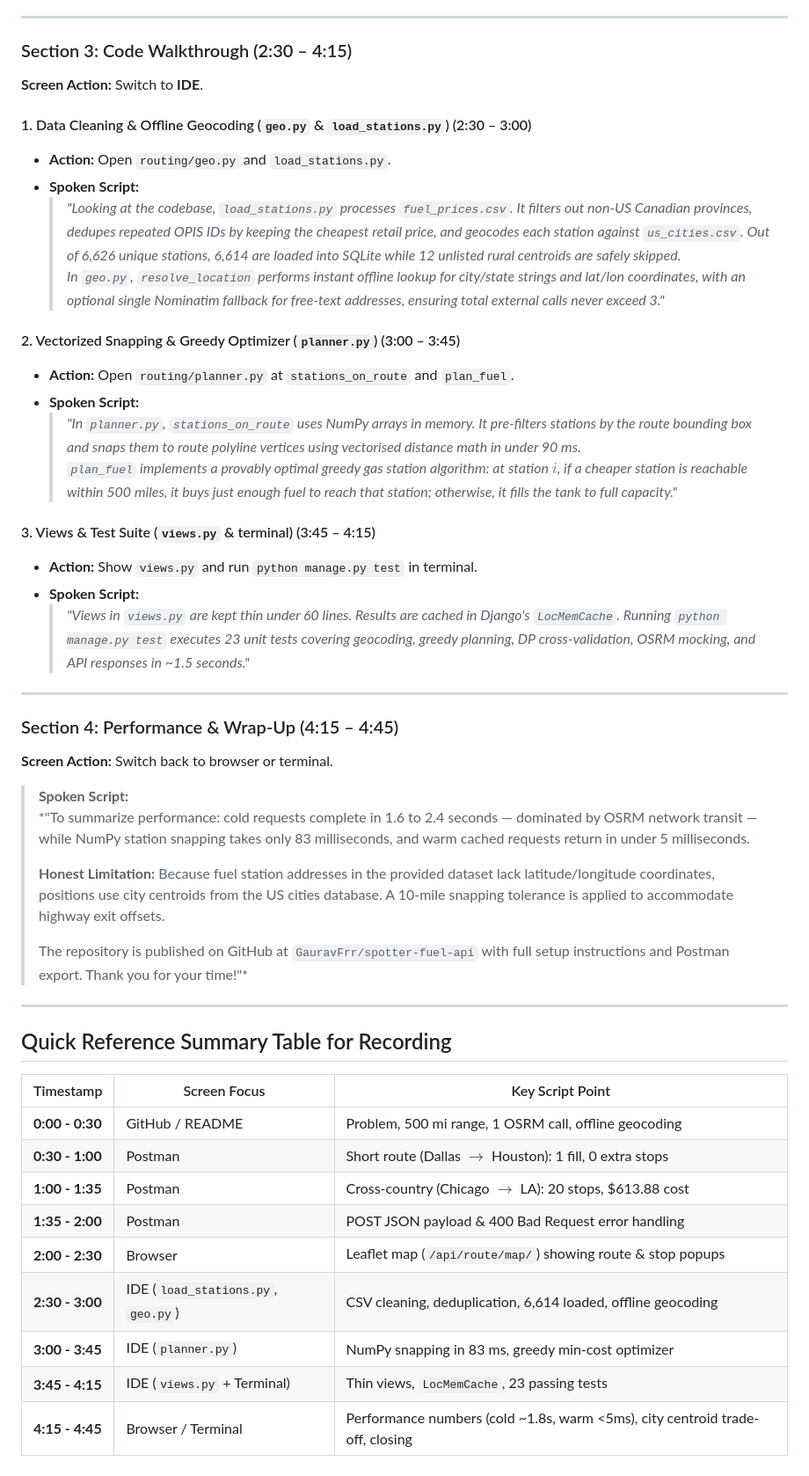
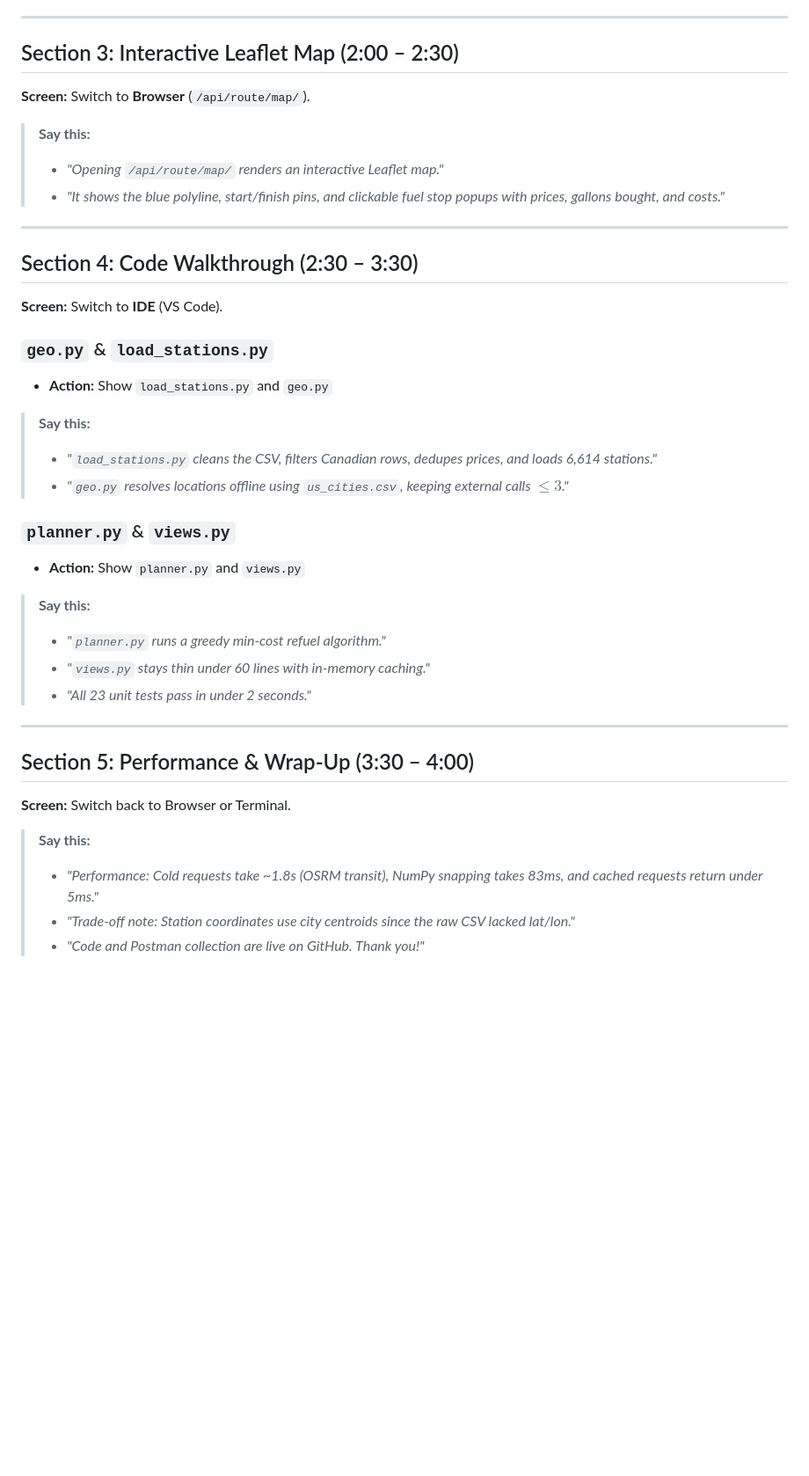
Before and after one commit to GauravFrr/spotter-fuel-api, a Markdown page: LOOM_SCRIPT.md, the part around one of its changes. Shown at 88% size. Drawn GitHub-style; blank space fills up the shorter version.

```diff
--- a/LOOM_SCRIPT.md
+++ b/LOOM_SCRIPT.md
@@ -58,50 +47,37 @@
 
 ---
 
-### Section 3: Code Walkthrough (2:30 – 4:15)
-**Screen Action:** Switch to **IDE**.
+## Section 3: Interactive Leaflet Map (2:00 – 2:30)
+**Screen:** Switch to **Browser** (`/api/route/map/`).
 
-#### 1. Data Cleaning & Offline Geocoding (`geo.py` & `load_stations.py`) (2:30 – 3:00)
-- **Action:** Open `routing/geo.py` and `load_stations.py`.
-- **Spoken Script:**
-  > *"Looking at the codebase, `load_stations.py` processes `fuel_prices.csv`. It filters out non-US Canadian provinces, dedupes repeated OPIS IDs by keeping the cheapest retail price, and geocodes each station against `us_cities.csv`. Out of 6,626 unique stations, 6,614 are loaded into SQLite while 12 unlisted rural centroids are safely skipped.
-  > In `geo.py`, `resolve_location` performs instant offline lookup for city/state strings and lat/lon coordinates, with an optional single Nominatim fallback for free-text addresses, ensuring total external calls never exceed 3."*
-
-#### 2. Vectorized Snapping & Greedy Optimizer (`planner.py`) (3:00 – 3:45)
-- **Action:** Open `routing/planner.py` at `stations_on_route` and `plan_fuel`.
-- **Spoken Script:**
-  > *"In `planner.py`, `stations_on_route` uses NumPy arrays in memory. It pre-filters stations by the route bounding box and snaps them to route polyline vertices using vectorised distance math in under 90 ms.
-  > `plan_fuel` implements a provably optimal greedy gas station algorithm: at station $i$, if a cheaper station is reachable within 500 miles, it buys just enough fuel to reach that station; otherwise, it fills the tank to full capacity."*
-
-#### 3. Views & Test Suite (`views.py` & terminal) (3:45 – 4:15)
-- **Action:** Show `views.py` and run `python manage.py test` in terminal.
-- **Spoken Script:**
-  > *"Views in `views.py` are kept thin under 60 lines. Results are cached in Django's `LocMemCache`. Running `python manage.py test` executes 23 unit tests covering geocoding, greedy planning, DP cross-validation, OSRM mocking, and API responses in ~1.5 seconds."*
+> **Say this:**
+> - *"Opening `/api/route/map/` renders an interactive Leaflet map."*
+> - *"It shows the blue polyline, start/finish pins, and clickable fuel stop popups with prices, gallons bought, and costs."*
 
 ---
 
-### Section 4: Performance & Wrap-Up (4:15 – 4:45)
-**Screen Action:** Switch back to browser or terminal.
+## Section 4: Code Walkthrough (2:30 – 3:30)
+**Screen:** Switch to **IDE** (VS Code).
 
-> **Spoken Script:**
-> *"To summarize performance: cold requests complete in 1.6 to 2.4 seconds — dominated by OSRM network transit — while NumPy station snapping takes only 83 milliseconds, and warm cached requests return in under 5 milliseconds.
->
-> **Honest Limitation:** Because fuel station addresses in the provided dataset lack latitude/longitude coordinates, positions use city centroids from the US cities database. A 10-mile snapping tolerance is applied to accommodate highway exit offsets.
->
-> The repository is published on GitHub at `GauravFrr/spotter-fuel-api` with full setup instructions and Postman export. Thank you for your time!"*
+### `geo.py` & `load_stations.py`
+- **Action:** Show `load_stations.py` and `geo.py`
+> **Say this:**
+> - *"`load_stations.py` cleans the CSV, filters Canadian rows, dedupes prices, and loads 6,614 stations."*
+> - *"`geo.py` resolves locations offline using `us_cities.csv`, keeping external calls $\le 3$."*
+
+### `planner.py` & `views.py`
+- **Action:** Show `planner.py` and `views.py`
+> **Say this:**
+> - *"`planner.py` runs a greedy min-cost refuel algorithm."*
+> - *"`views.py` stays thin under 60 lines with in-memory caching."*
+> - *"All 23 unit tests pass in under 2 seconds."*
 
 ---
 
-## Quick Reference Summary Table for Recording
+## Section 5: Performance & Wrap-Up (3:30 – 4:00)
+**Screen:** Switch back to Browser or Terminal.
 
-| Timestamp | Screen Focus | Key Script Point |
-|---|---|---|
-| **0:00 - 0:30** | GitHub / README | Problem, 500 mi range, 1 OSRM call, offline geocoding |
-| **0:30 - 1:00** | Postman | Short route (Dallas $\rightarrow$ Houston): 1 fill, 0 extra stops |
-| **1:00 - 1:35** | Postman | Cross-country (Chicago $\rightarrow$ LA): 20 stops, $613.88 cost |
-| **1:35 - 2:00** | Postman | POST JSON payload & 400 Bad Request error handling |
-| **2:00 - 2:30** | Browser | Leaflet map (`/api/route/map/`) showing route & stop popups |
-| **2:30 - 3:00** | IDE (`load_stations.py`, `geo.py`) | CSV cleaning, deduplication, 6,614 loaded, offline geocoding |
-| **3:00 - 3:45** | IDE (`planner.py`) | NumPy snapping in 83 ms, greedy min-cost optimizer |
-| **3:45 - 4:15** | IDE (`views.py` + Terminal) | Thin views, `LocMemCache`, 23 passing tests |
-| **4:15 - 4:45** | Browser / Terminal | Performance numbers (cold ~1.8s, warm <5ms), city centroid trade-off, closing |
+> **Say this:**
+> - *"Performance: Cold requests take ~1.8s (OSRM transit), NumPy snapping takes 83ms, and cached requests return under 5ms."*
+> - *"Trade-off note: Station coordinates use city centroids since the raw CSV lacked lat/lon."*
+> - *"Code and Postman collection are live on GitHub. Thank you!"*
```
Also changed, not shown: other parts of LOOM_SCRIPT.md (+30 -41 lines).
